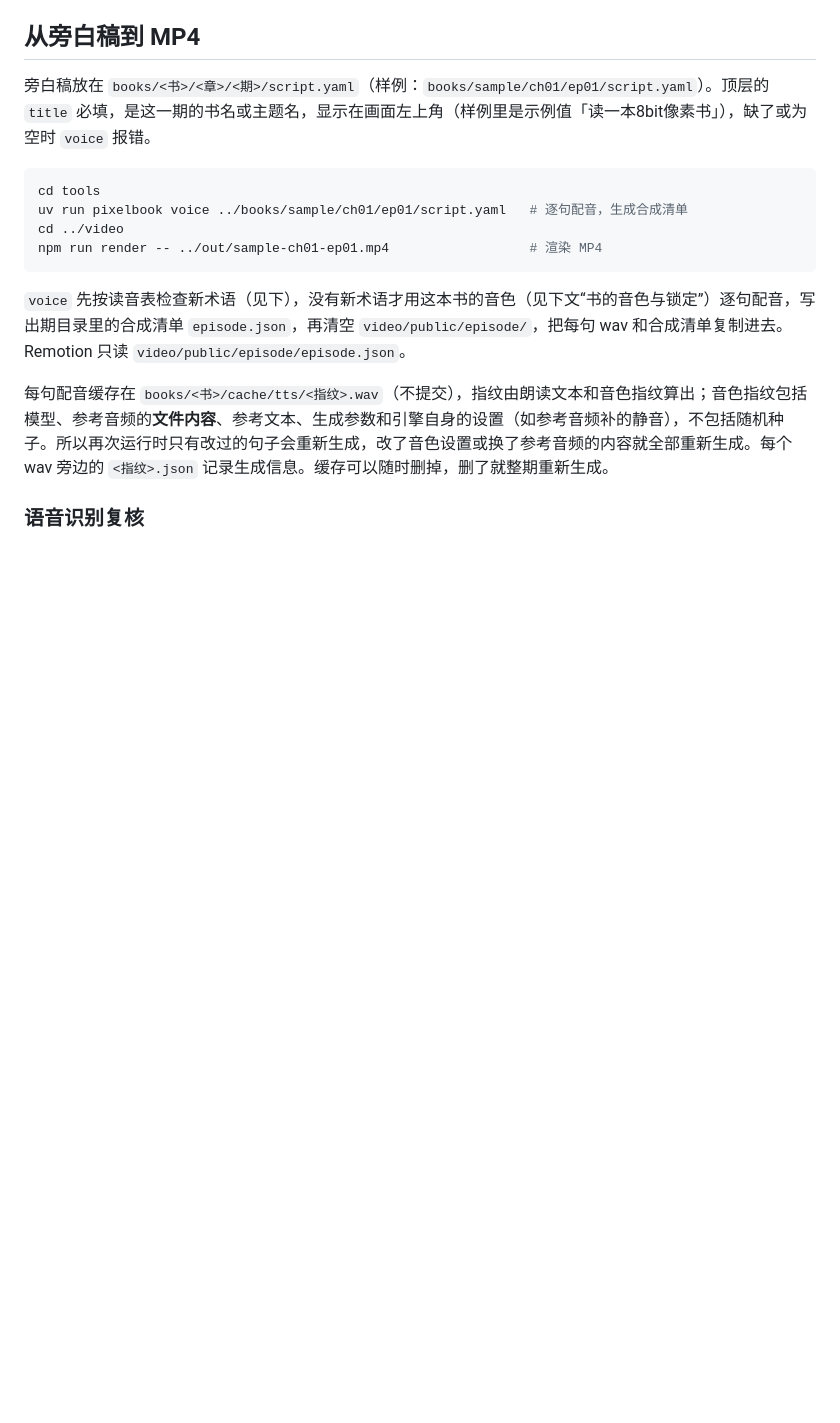
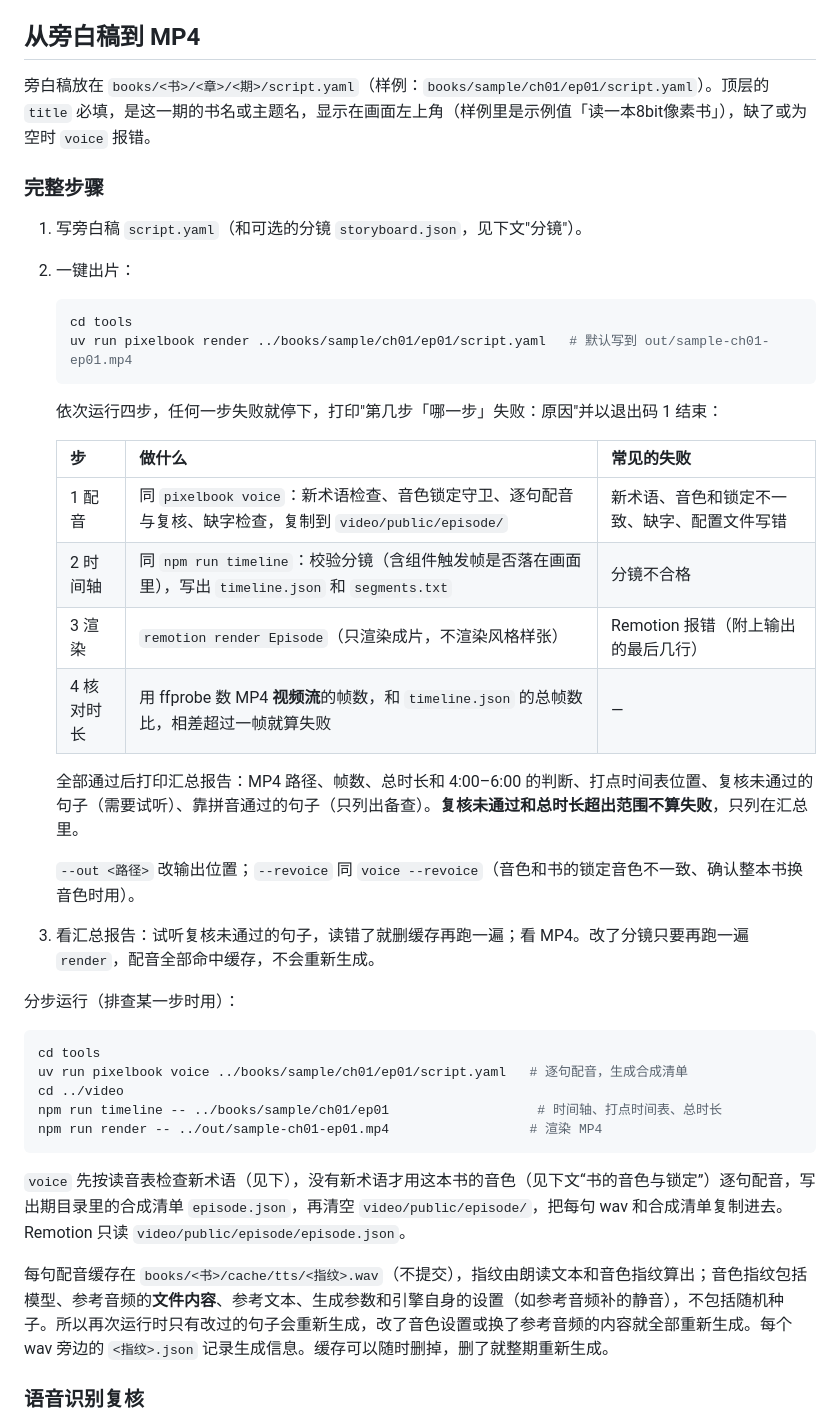
Before and after one commit to Oran929/pixel-book-video, a Markdown page: README.md, the part around one of its changes. Drawn GitHub-style; blank space fills up the shorter version.

Commit message:
docs: README 写明从旁白稿到 MP4 的完整步骤（一键命令 pixelbook render 的四步、失败时的报告、汇总报告）和冒烟测试 make smoke（票 11）
Co-Authored-By: Claude Opus 5.5 <noreply@anthropic.com>

````diff
--- a/README.md
+++ b/README.md
@@ -56,10 +56,38 @@ uv run pixelbook choose-voice <名字>  # 把选中的音色写进 voice.yaml
 
 旁白稿放在 `books/<书>/<章>/<期>/script.yaml`（样例：`books/sample/ch01/ep01/script.yaml`）。顶层的 `title` 必填，是这一期的书名或主题名，显示在画面左上角（样例里是示例值「读一本8bit像素书」），缺了或为空时 `voice` 报错。
 
+### 完整步骤
+
+1. 写旁白稿 `script.yaml`（和可选的分镜 `storyboard.json`，见下文"分镜"）。
+2. 一键出片：
+
+   ```sh
+   cd tools
+   uv run pixelbook render ../books/sample/ch01/ep01/script.yaml   # 默认写到 out/sample-ch01-ep01.mp4
+   ```
+
+   依次运行四步，任何一步失败就停下，打印"第几步「哪一步」失败：原因"并以退出码 1 结束：
+
+   | 步 | 做什么 | 常见的失败 |
+   | --- | --- | --- |
+   | 1 配音 | 同 `pixelbook voice`：新术语检查、音色锁定守卫、逐句配音与复核、缺字检查，复制到 `video/public/episode/` | 新术语、音色和锁定不一致、缺字、配置文件写错 |
+   | 2 时间轴 | 同 `npm run timeline`：校验分镜（含组件触发帧是否落在画面里），写出 `timeline.json` 和 `segments.txt` | 分镜不合格 |
+   | 3 渲染 | `remotion render Episode`（只渲染成片，不渲染风格样张） | Remotion 报错（附上输出的最后几行） |
+   | 4 核对时长 | 用 ffprobe 数 MP4 **视频流**的帧数，和 `timeline.json` 的总帧数比，相差超过一帧就算失败 | — |
+
+   全部通过后打印汇总报告：MP4 路径、帧数、总时长和 4:00–6:00 的判断、打点时间表位置、复核未通过的句子（需要试听）、靠拼音通过的句子（只列出备查）。**复核未通过和总时长超出范围不算失败**，只列在汇总里。
+
+   `--out <路径>` 改输出位置；`--revoice` 同 `voice --revoice`（音色和书的锁定音色不一致、确认整本书换音色时用）。
+
+3. 看汇总报告：试听复核未通过的句子，读错了就删缓存再跑一遍；看 MP4。改了分镜只要再跑一遍 `render`，配音全部命中缓存，不会重新生成。
+
+分步运行（排查某一步时用）：
+
 ```sh
 cd tools
 uv run pixelbook voice ../books/sample/ch01/ep01/script.yaml   # 逐句配音，生成合成清单
 cd ../video
+npm run timeline -- ../books/sample/ch01/ep01                   # 时间轴、打点时间表、总时长
 npm run render -- ../out/sample-ch01-ep01.mp4                  # 渲染 MP4
 ```
 
````
Also changed, not shown: other parts of README.md (+9 -1 lines).
